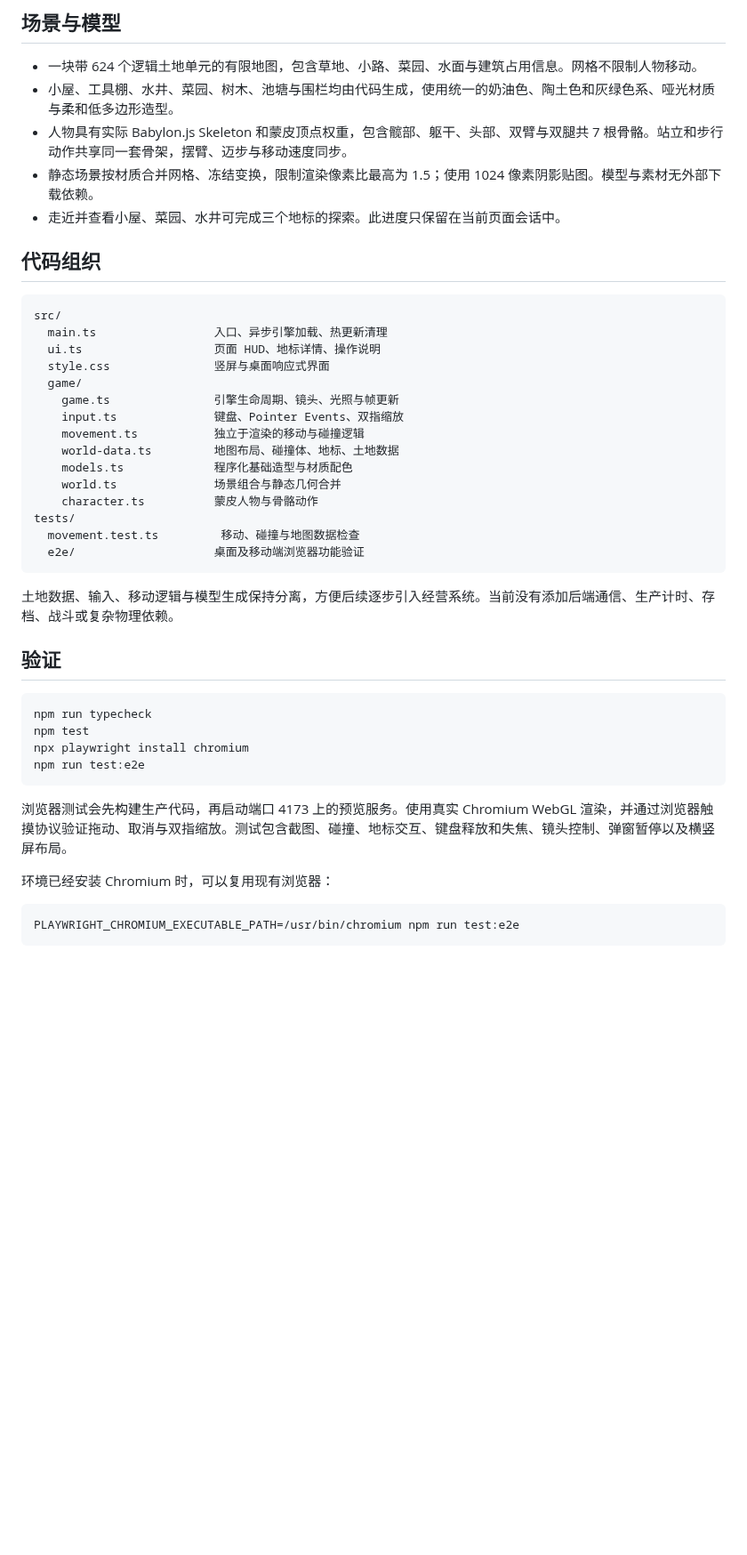
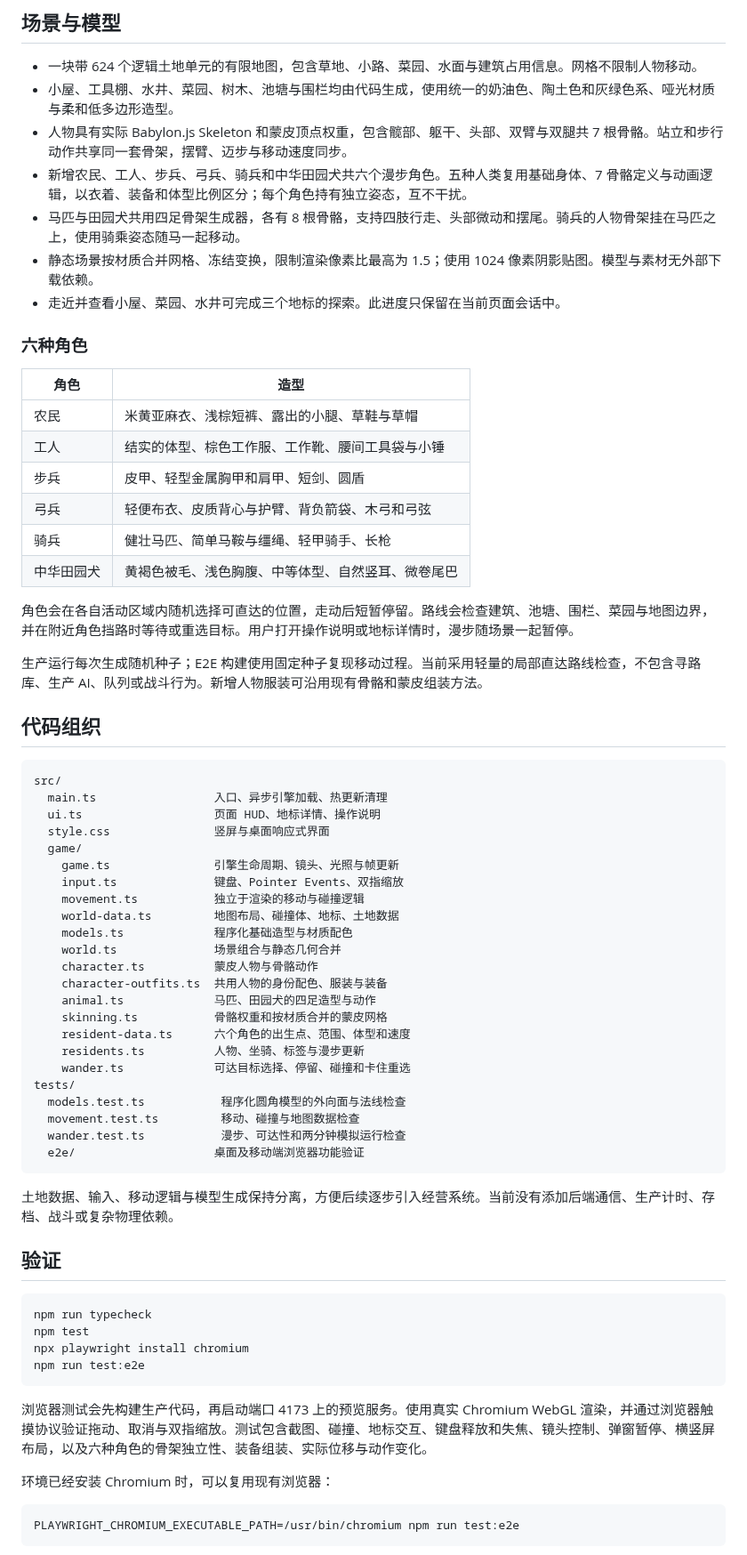
Before and after one commit to goodleap/world-client, a Markdown page: README.md, the part around one of its changes. Shown at 89% size. Rendered like a GitHub page; blank space fills up the shorter version.

````diff
--- a/README.md
+++ b/README.md
@@ -45,8 +47,25 @@ npm run preview
 - 一块带 624 个逻辑土地单元的有限地图，包含草地、小路、菜园、水面与建筑占用信息。网格不限制人物移动。
 - 小屋、工具棚、水井、菜园、树木、池塘与围栏均由代码生成，使用统一的奶油色、陶土色和灰绿色系、哑光材质与柔和低多边形造型。
 - 人物具有实际 Babylon.js Skeleton 和蒙皮顶点权重，包含髋部、躯干、头部、双臂与双腿共 7 根骨骼。站立和步行动作共享同一套骨架，摆臂、迈步与移动速度同步。
+- 新增农民、工人、步兵、弓兵、骑兵和中华田园犬共六个漫步角色。五种人类复用基础身体、7 骨骼定义与动画逻辑，以衣着、装备和体型比例区分；每个角色持有独立姿态，互不干扰。
+- 马匹与田园犬共用四足骨架生成器，各有 8 根骨骼，支持四肢行走、头部微动和摆尾。骑兵的人物骨架挂在马匹之上，使用骑乘姿态随马一起移动。
 - 静态场景按材质合并网格、冻结变换，限制渲染像素比最高为 1.5；使用 1024 像素阴影贴图。模型与素材无外部下载依赖。
 - 走近并查看小屋、菜园、水井可完成三个地标的探索。此进度只保留在当前页面会话中。
+
+### 六种角色
+
+| 角色 | 造型 |
+| --- | --- |
+| 农民 | 米黄亚麻衣、浅棕短裤、露出的小腿、草鞋与草帽 |
+| 工人 | 结实的体型、棕色工作服、工作靴、腰间工具袋与小锤 |
+| 步兵 | 皮甲、轻型金属胸甲和肩甲、短剑、圆盾 |
+| 弓兵 | 轻便布衣、皮质背心与护臂、背负箭袋、木弓和弓弦 |
+| 骑兵 | 健壮马匹、简单马鞍与缰绳、轻甲骑手、长枪 |
+| 中华田园犬 | 黄褐色被毛、浅色胸腹、中等体型、自然竖耳、微卷尾巴 |
+
+角色会在各自活动区域内随机选择可直达的位置，走动后短暂停留。路线会检查建筑、池塘、围栏、菜园与地图边界，并在附近角色挡路时等待或重选目标。用户打开操作说明或地标详情时，漫步随场景一起暂停。
+
+生产运行每次生成随机种子；E2E 构建使用固定种子复现移动过程。当前采用轻量的局部直达路线检查，不包含寻路库、生产 AI、队列或战斗行为。新增人物服装可沿用现有骨骼和蒙皮组装方法。
 
 ## 代码组织
 
@@ -63,8 +82,16 @@ src/
     models.ts             程序化基础造型与材质配色
     world.ts              场景组合与静态几何合并
     character.ts          蒙皮人物与骨骼动作
+    character-outfits.ts  共用人物的身份配色、服装与装备
+    animal.ts             马匹、田园犬的四足造型与动作
+    skinning.ts           骨骼权重和按材质合并的蒙皮网格
+    resident-data.ts      六个角色的出生点、范围、体型和速度
+    residents.ts          人物、坐骑、标签与漫步更新
+    wander.ts             可达目标选择、停留、碰撞和卡住重选
 tests/
+  models.test.ts           程序化圆角模型的外向面与法线检查
   movement.test.ts         移动、碰撞与地图数据检查
+  wander.test.ts           漫步、可达性和两分钟模拟运行检查
   e2e/                    桌面及移动端浏览器功能验证
 ```
 
@@ -79,7 +106,7 @@ npx playwright install chromium
 npm run test:e2e
 ```
 
-浏览器测试会先构建生产代码，再启动端口 4173 上的预览服务。使用真实 Chromium WebGL 渲染，并通过浏览器触摸协议验证拖动、取消与双指缩放。测试包含截图、碰撞、地标交互、键盘释放和失焦、镜头控制、弹窗暂停以及横竖屏布局。
+浏览器测试会先构建生产代码，再启动端口 4173 上的预览服务。使用真实 Chromium WebGL 渲染，并通过浏览器触摸协议验证拖动、取消与双指缩放。测试包含截图、碰撞、地标交互、键盘释放和失焦、镜头控制、弹窗暂停、横竖屏布局，以及六种角色的骨架独立性、装备组装、实际位移与动作变化。
 
 环境已经安装 Chromium 时，可以复用现有浏览器：
 
````
Also changed, not shown: other parts of README.md (+2 -0 lines), docs/screenshots/characters.png (added), docs/screenshots/desktop.png, docs/screenshots/mobile.png, 16 other files.
